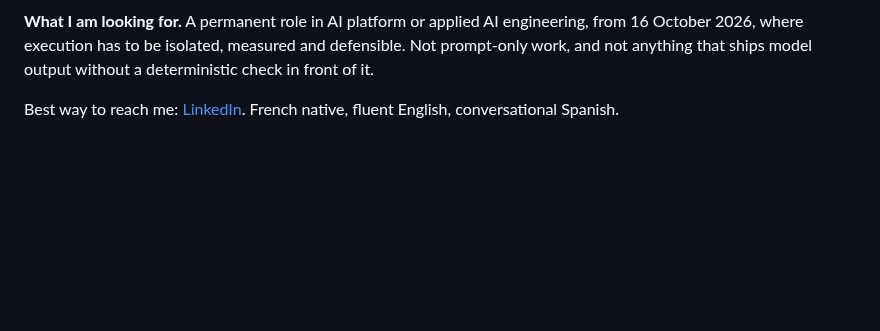
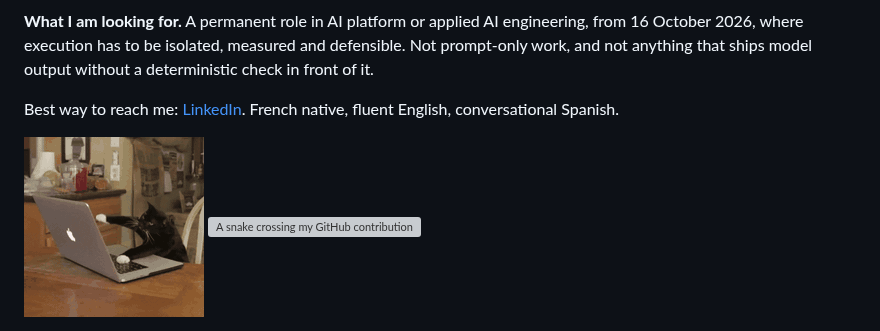
Before and after one commit to Wesper-Dev/Wesper-Dev, a Markdown page: README.md, the part around the change. GitHub-like rendering; pictures changed too: assets/cat.gif (added); blank space fills up the shorter version; grey boxes are pictures that could not be loaded.

Commit message:
Le chat revient, commite dans le depot
Arnaud le veut. L'original etait chez giphy, 1,78 Mo, 480x480 : une dependance
tierce de plus et un poids de page inutile. Reduit avec ffmpeg a 180x180, 15 fps,
palette de 64 couleurs -> 217 Ko, soit 8 fois moins, et commite dans assets/.

Reference en chemin relatif : GitHub le sert depuis le depot lui-meme, sans
passer par Camo. Il ne peut donc pas casser.

Place en pied de page, avec le serpent, apres le contact : le premier ecran de
193 px n'est pas touche.

```diff
--- a/README.md
+++ b/README.md
@@ -34,6 +34,8 @@ A C2 coordination layer for counter-drone defence, at a defence hackathon in Jun
 
 Best way to reach me: [LinkedIn](https://www.linkedin.com/in/arnaud-durand42). French native, fluent English, conversational Spanish.
 
+<img src="assets/cat.gif" width="180" alt="A black cat sitting at a table, typing fast on a laptop.">
+
 <picture>
   <source media="(prefers-color-scheme: dark)" srcset="https://raw.githubusercontent.com/Wesper-Dev/Wesper-Dev/output/github-snake-dark.svg">
   <img alt="A snake crossing my GitHub contribution graph, eating the squares one by one. Regenerated daily by a GitHub Action and committed to this repository." src="https://raw.githubusercontent.com/Wesper-Dev/Wesper-Dev/output/github-snake.svg">
```
